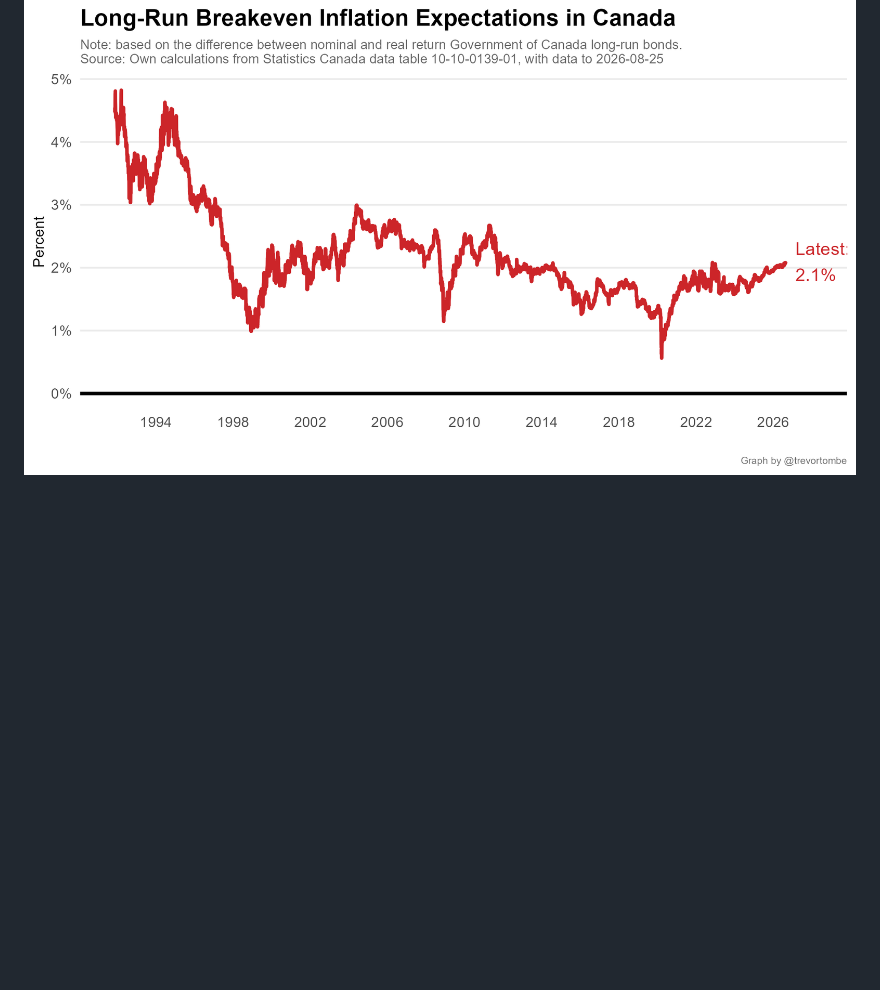
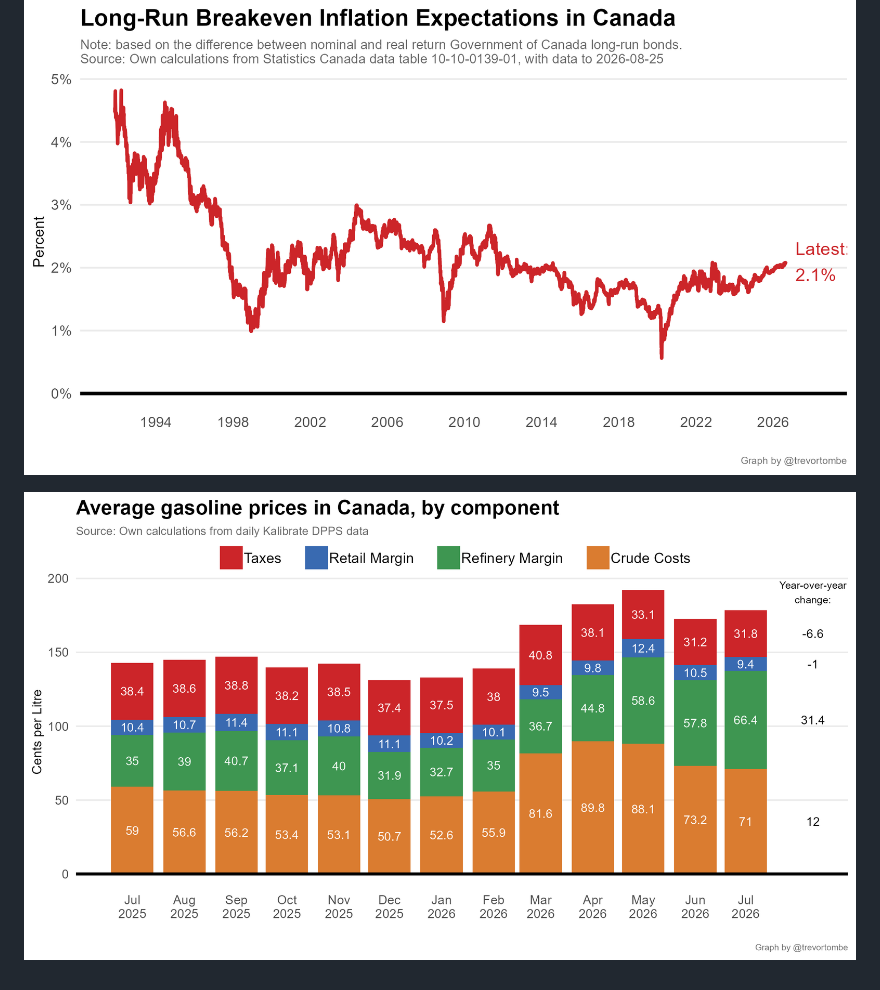
Before and after one commit to trevortombe/inflation, a Markdown page: README.md, the part around the change. Drawn GitHub-style; pictures changed too: Plots/gas_prices.png (added); blank space fills up the shorter version.

Commit message:
Add gasoline margin data

```diff
--- a/README.md
+++ b/README.md
@@ -27,3 +27,5 @@ This repo contains several regularly updated calculations to better understand C
 ![](Plots/BoCPath.png)
 
 ![](Plots/Expectations.png)
+
+![](Plots/gas_prices.png)
```
Also changed, not shown: 2 other files.
